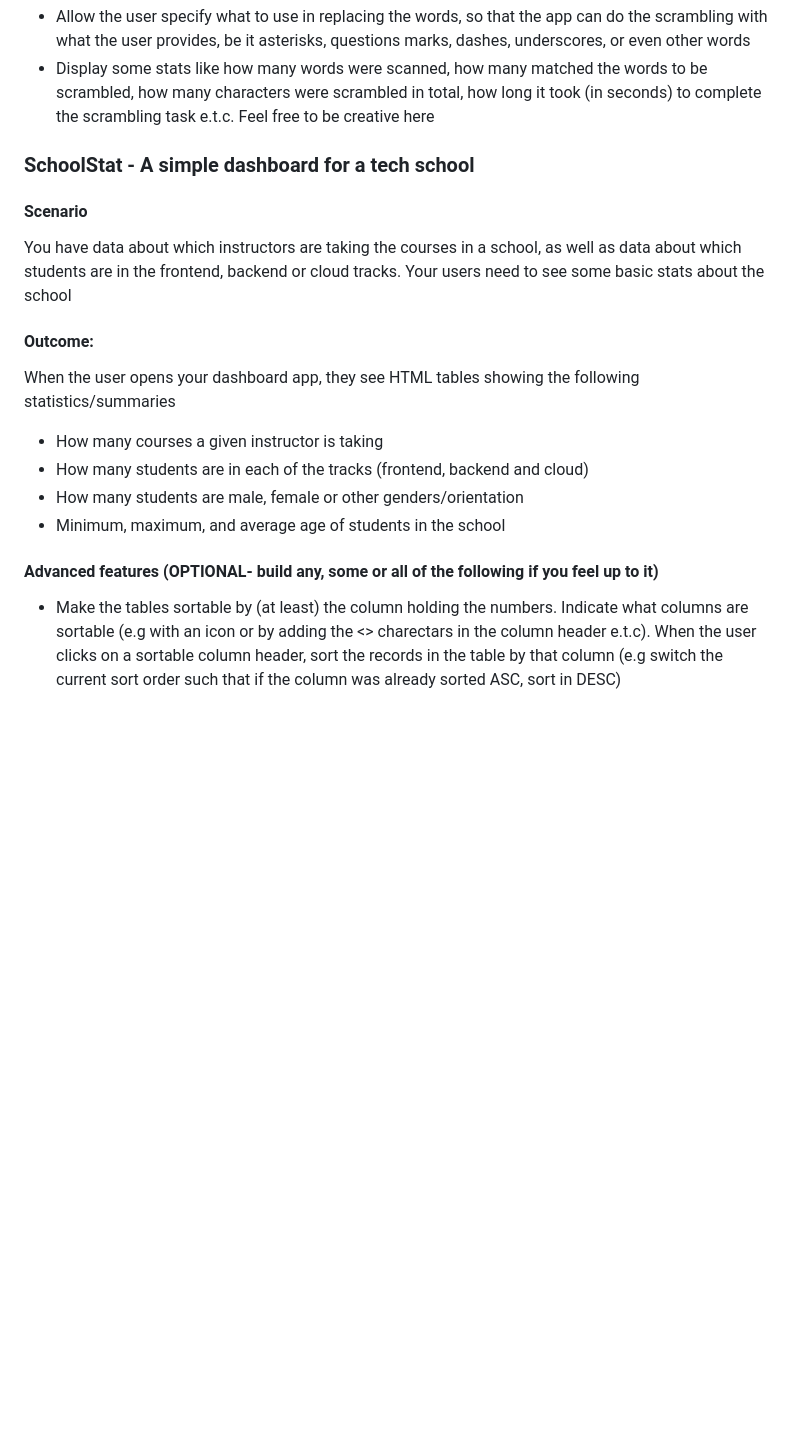
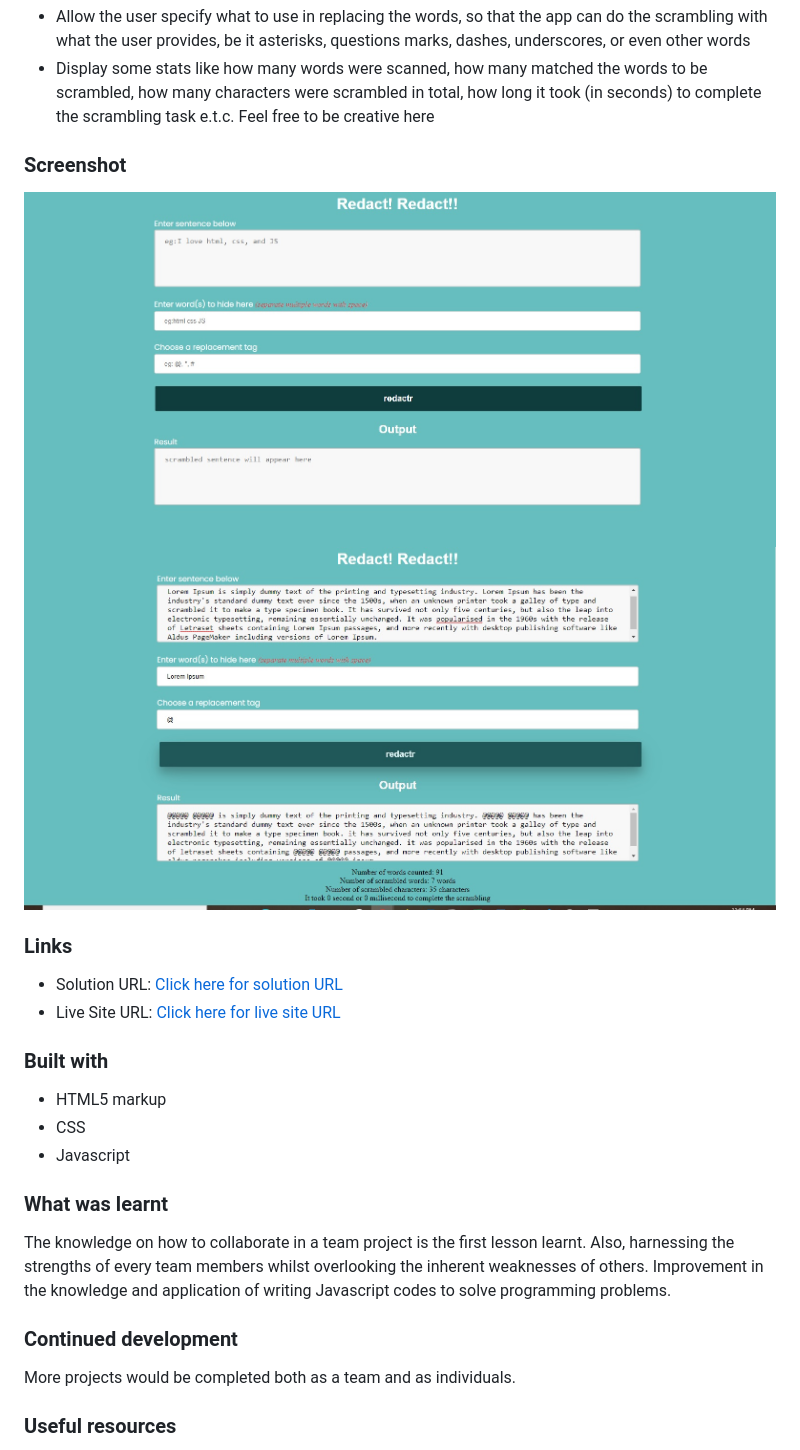
Before and after one commit to segunAlf-dev/redact-project-grp6, a Markdown page: README.md, the part around the change printed below. GitHub-like rendering; pictures changed too: redact.jpg (added), redactr-hover2.jpg (added); blank space fills up the shorter version.

```diff
--- a/README.md
+++ b/README.md
@@ -49,20 +45,31 @@ After clicking a “Redact Now” button, the app scans through the original tex
 * Allow the user specify what to use in replacing the words, so that the app can do the scrambling with what the user provides, be it asterisks, questions marks, dashes, underscores, or even other words
 * Display some stats like how many words were scanned, how many matched the words to be scrambled, how many characters were scrambled in total, how long it took (in seconds) to complete the scrambling task e.t.c. Feel free to be creative here
 
-### SchoolStat - A simple dashboard for a tech school
+### Screenshot
 
-#### Scenario
+![default state](./redact.jpg)
+![hover state](./redactr-hover2.jpg)
 
-You have data about which instructors are taking the courses in a school, as well as data about which students are in the frontend, backend or cloud tracks. Your users need to see some basic stats about the school
+### Links
 
-#### Outcome:
+- Solution URL: [Click here for solution URL](https://github.com/mchenryspagg/redact-project-grp6)
+- Live Site URL: [Click here for live site URL](https://redact-project-grp6.redactr-project-grp6.repl.co/)
 
-When the user opens your dashboard app, they see HTML tables showing the following statistics/summaries
-* How many courses a given instructor is taking
-* How many students are in each of the tracks (frontend, backend and cloud)
-* How many students are male, female or other genders/orientation
-* Minimum, maximum, and average age of students in the school
 
-#### Advanced features (OPTIONAL- build any, some or all of the following if you feel up to it)
+### Built with
 
-* Make the tables sortable by (at least) the column holding the numbers. Indicate what columns are sortable (e.g with an icon or by adding the <> charectars in the column header e.t.c). When the user clicks on a sortable column header, sort the records in the table by that column (e.g switch the current sort order such that if the column was already sorted ASC, sort in DESC)
+- HTML5 markup
+- CSS
+- Javascript
+
+### What was learnt
+
+The knowledge on how to collaborate in a team project is the first lesson learnt. Also, harnessing the strengths of every team members whilst overlooking the inherent weaknesses of others. Improvement in the knowledge and application of writing Javascript codes to solve programming problems.
+
+
+### Continued development
+
+More projects would be completed both as a team and as individuals.
+
+### Useful resources
+
```
Also changed, not shown: other parts of README.md (+34 -23 lines), 6 other files.
